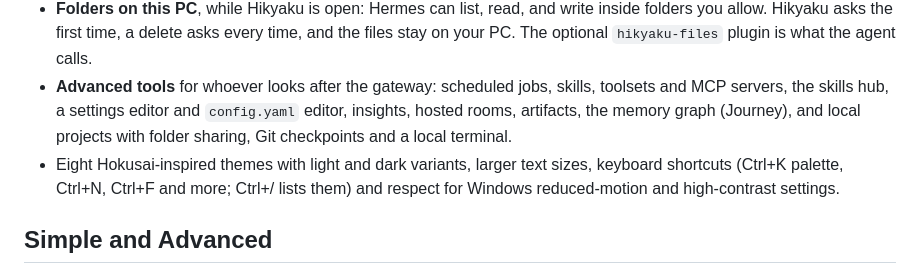
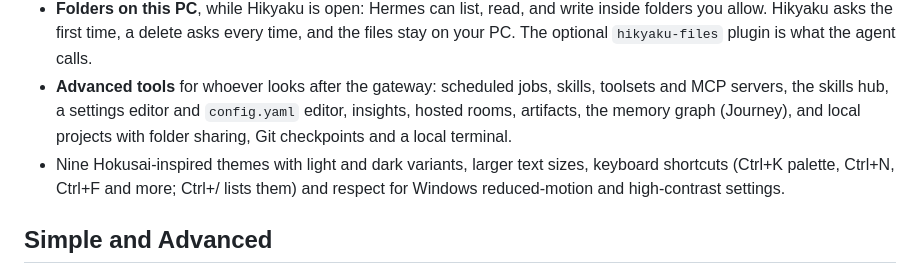
Before and after one commit to BookahCoding/Hikyaku, a Markdown page: README.md, the part around the change. Rendered like a GitHub page.

Commit message:
Document the ninth Hokusai theme

```diff
--- a/README.md
+++ b/README.md
@@ -27,7 +27,7 @@ edges with other servers and please report them (see below); fixes arrive as in-
 - **Advanced tools** for whoever looks after the gateway: scheduled jobs, skills, toolsets and MCP servers, the skills hub,
   a settings editor and `config.yaml` editor, insights, hosted rooms, artifacts, the memory graph (Journey), and local
   projects with folder sharing, Git checkpoints and a local terminal.
-- Eight Hokusai-inspired themes with light and dark variants, larger text sizes, keyboard shortcuts (Ctrl+K palette,
+- Nine Hokusai-inspired themes with light and dark variants, larger text sizes, keyboard shortcuts (Ctrl+K palette,
   Ctrl+N, Ctrl+F and more; Ctrl+/ lists them) and respect for Windows reduced-motion and high-contrast settings.
 
 ## Simple and Advanced
```
